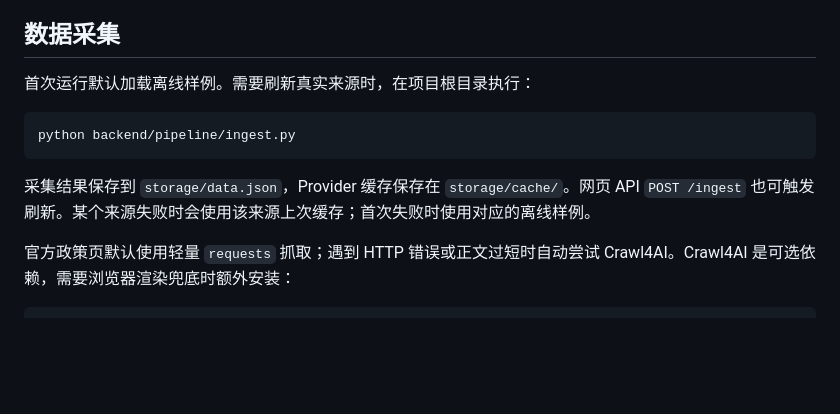
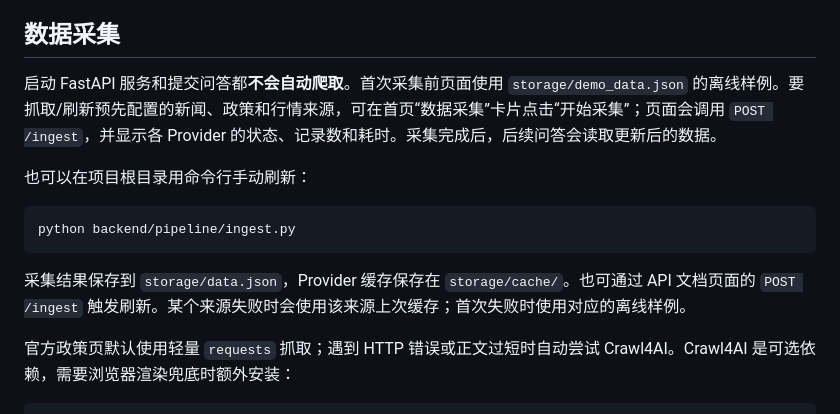
Before and after one commit to huai-bo00/plan, a Markdown page: RUN.md, the part around the change. Drawn GitHub-style; blank space fills up the shorter version.

````diff
--- a/RUN.md
+++ b/RUN.md
@@ -21,13 +21,15 @@ uvicorn serve.main:app --app-dir backend --reload
 
 ## 数据采集
 
-首次运行默认加载离线样例。需要刷新真实来源时，在项目根目录执行：
+启动 FastAPI 服务和提交问答都**不会自动爬取**。首次采集前页面使用 `storage/demo_data.json` 的离线样例。要抓取/刷新预先配置的新闻、政策和行情来源，可在首页“数据采集”卡片点击“开始采集”；页面会调用 `POST /ingest`，并显示各 Provider 的状态、记录数和耗时。采集完成后，后续问答会读取更新后的数据。
+
+也可以在项目根目录用命令行手动刷新：
 
 ```powershell
 python backend/pipeline/ingest.py
 ```
 
-采集结果保存到 `storage/data.json`，Provider 缓存保存在 `storage/cache/`。网页 API `POST /ingest` 也可触发刷新。某个来源失败时会使用该来源上次缓存；首次失败时使用对应的离线样例。
+采集结果保存到 `storage/data.json`，Provider 缓存保存在 `storage/cache/`。也可通过 API 文档页面的 `POST /ingest` 触发刷新。某个来源失败时会使用该来源上次缓存；首次失败时使用对应的离线样例。
 
 官方政策页默认使用轻量 `requests` 抓取；遇到 HTTP 错误或正文过短时自动尝试 Crawl4AI。Crawl4AI 是可选依赖，需要浏览器渲染兜底时额外安装：
 
````
Also changed, not shown: DATA_NOTES.md (+4 -0 lines).
